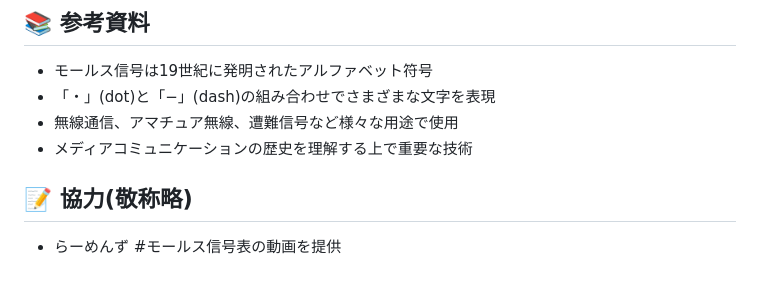
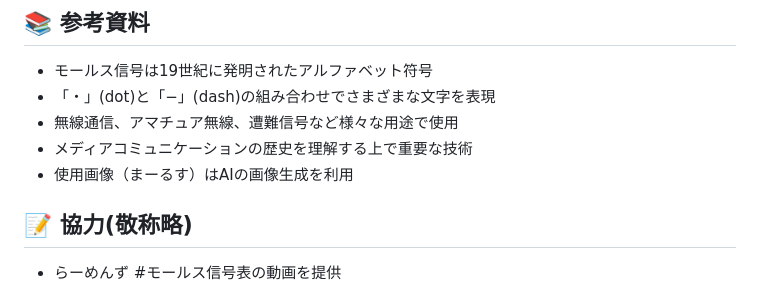
Before and after one commit to piramura/MediaLiteracy, a Markdown page: README.md, the part around the change. GitHub-like rendering.

Commit message:
rewrite README

```diff
--- a/README.md
+++ b/README.md
@@ -110,6 +110,7 @@ MediaLiteracy/
 - 「・」(dot)と「−」(dash)の組み合わせでさまざまな文字を表現
 - 無線通信、アマチュア無線、遭難信号など様々な用途で使用
 - メディアコミュニケーションの歴史を理解する上で重要な技術
+- 使用画像（まーるす）はAIの画像生成を利用
 
 ## 📝 協力(敬称略)
 - らーめんず  #モールス信号表の動画を提供
```
